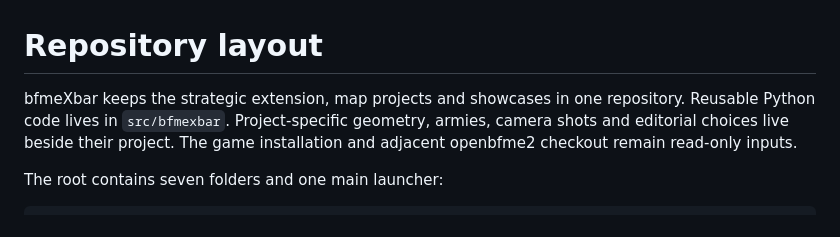
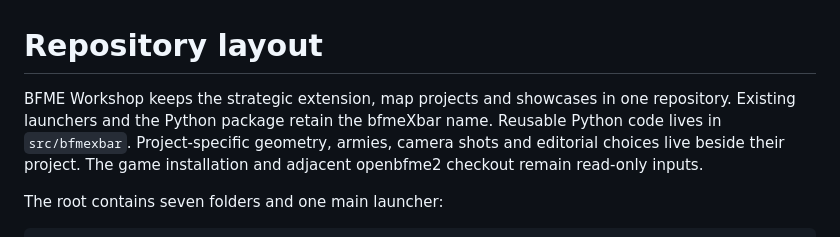
Before and after one commit to NotNBR/bfme-workshop, a Markdown page: docs/repository-layout.md, the part around the change. Rendered like a GitHub page.

```diff
--- a/docs/repository-layout.md
+++ b/docs/repository-layout.md
@@ -1,7 +1,8 @@
 # Repository layout
 
-bfmeXbar keeps the strategic extension, map projects and showcases in one
-repository. Reusable Python code lives in `src/bfmexbar`. Project-specific
+BFME Workshop keeps the strategic extension, map projects and showcases in one
+repository. Existing launchers and the Python package retain the bfmeXbar name.
+Reusable Python code lives in `src/bfmexbar`. Project-specific
 geometry, armies, camera shots and editorial choices live beside their project.
 The game installation and adjacent openbfme2 checkout remain read-only inputs.
 
```
Also changed, not shown: README.md (+5 -5 lines), 1 other file.
